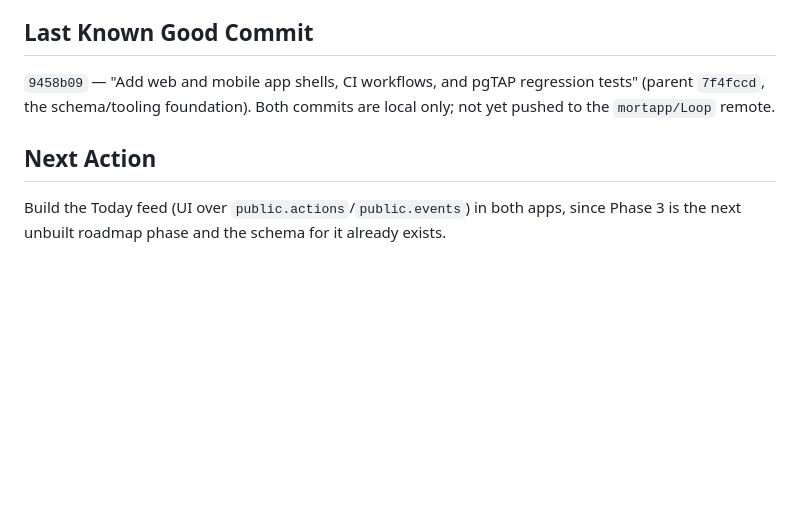
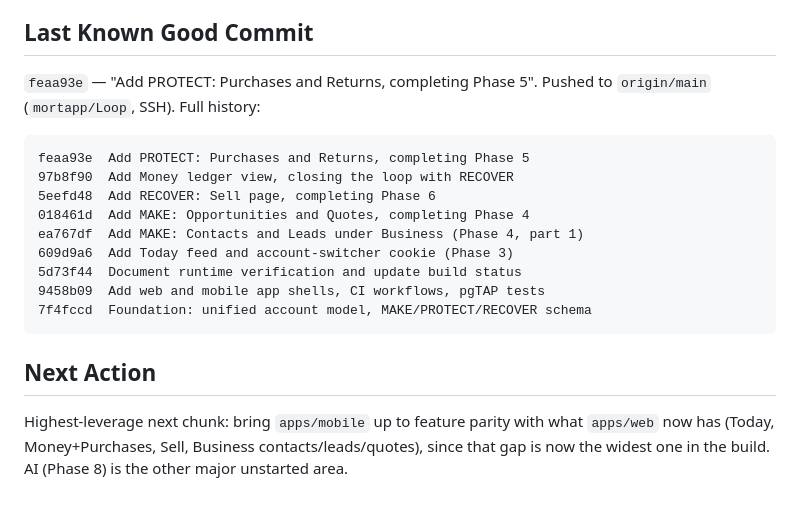
Before and after one commit to mortapp/Loop, a Markdown page: docs/AUTONOMOUS_BUILD_STATUS.md, the part around one of its changes. Drawn GitHub-style; blank space fills up the shorter version.

Commit message:
Update build status: Phases 1-6 + cross-engine integration complete in web
Co-Authored-By: Claude Sonnet 5 <noreply@anthropic.com>

````diff
--- a/docs/AUTONOMOUS_BUILD_STATUS.md
+++ b/docs/AUTONOMOUS_BUILD_STATUS.md
@@ -84,13 +91,24 @@ docs/KNOWN_ISSUES.md as context for future work, not as open breakage.
 
 ## Last Known Good Commit
 
-`9458b09` — "Add web and mobile app shells, CI workflows, and pgTAP
-regression tests" (parent `7f4fccd`, the schema/tooling foundation).
-Both commits are local only; not yet pushed to the `mortapp/Loop`
-remote.
+`feaa93e` — "Add PROTECT: Purchases and Returns, completing Phase 5".
+Pushed to `origin/main` (`mortapp/Loop`, SSH). Full history:
+
+```
+feaa93e  Add PROTECT: Purchases and Returns, completing Phase 5
+97b8f90  Add Money ledger view, closing the loop with RECOVER
+5eefd48  Add RECOVER: Sell page, completing Phase 6
+018461d  Add MAKE: Opportunities and Quotes, completing Phase 4
+ea767df  Add MAKE: Contacts and Leads under Business (Phase 4, part 1)
+609d9a6  Add Today feed and account-switcher cookie (Phase 3)
+5d73f44  Document runtime verification and update build status
+9458b09  Add web and mobile app shells, CI workflows, pgTAP tests
+7f4fccd  Foundation: unified account model, MAKE/PROTECT/RECOVER schema
+```
 
 ## Next Action
 
-Build the Today feed (UI over `public.actions`/`public.events`) in both
-apps, since Phase 3 is the next unbuilt roadmap phase and the schema for
-it already exists.
+Highest-leverage next chunk: bring `apps/mobile` up to feature parity
+with what `apps/web` now has (Today, Money+Purchases, Sell, Business
+contacts/leads/quotes), since that gap is now the widest one in the
+build. AI (Phase 8) is the other major unstarted area.
````
Also changed, not shown: other parts of docs/AUTONOMOUS_BUILD_STATUS.md (+70 -63 lines).
